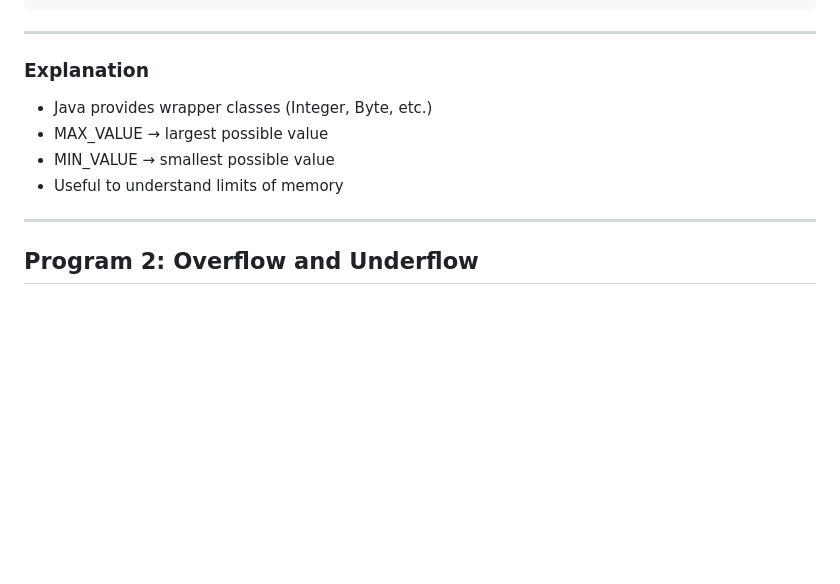
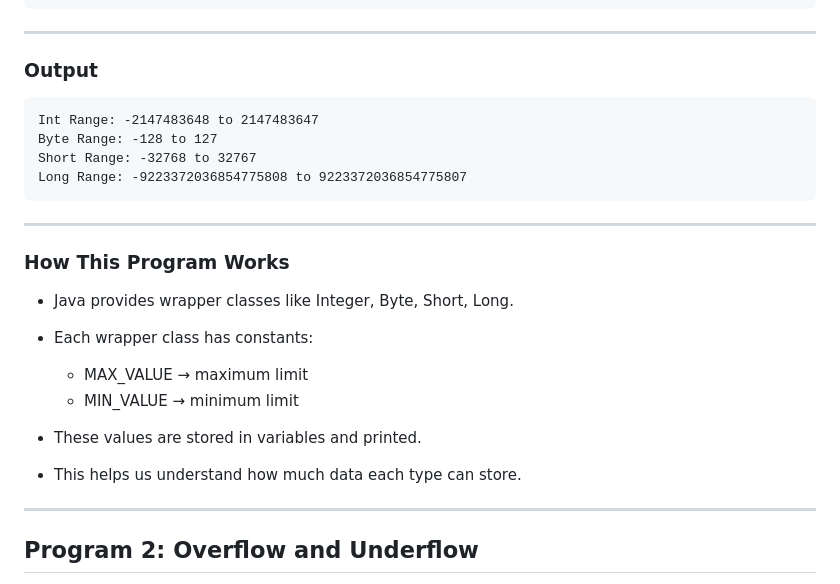
Before and after one commit to Sanjay-Mathivanan/JAVA_Zero-to-Advanced, a Markdown page: 02_Introduction/05_Program-Primitive-DataTypes.md, the part around one of its changes. GitHub-like rendering; blank space fills up the shorter version.

````diff
--- a/02_Introduction/05_Program-Primitive-DataTypes.md
+++ b/02_Introduction/05_Program-Primitive-DataTypes.md
@@ -32,12 +32,26 @@ public class DataTypeRange {
 
 ---
 
-### Explanation
+### Output
 
-* Java provides wrapper classes (Integer, Byte, etc.)
-* MAX_VALUE → largest possible value
-* MIN_VALUE → smallest possible value
-* Useful to understand limits of memory
+```text
+Int Range: -2147483648 to 2147483647
+Byte Range: -128 to 127
+Short Range: -32768 to 32767
+Long Range: -9223372036854775808 to 9223372036854775807
+```
+
+---
+
+### How This Program Works
+
+* Java provides wrapper classes like Integer, Byte, Short, Long.
+* Each wrapper class has constants:
+
+  * MAX_VALUE → maximum limit
+  * MIN_VALUE → minimum limit
+* These values are stored in variables and printed.
+* This helps us understand how much data each type can store.
 
 ---
 
````
Also changed, not shown: other parts of 02_Introduction/05_Program-Primitive-DataTypes.md (+46 -25 lines).
